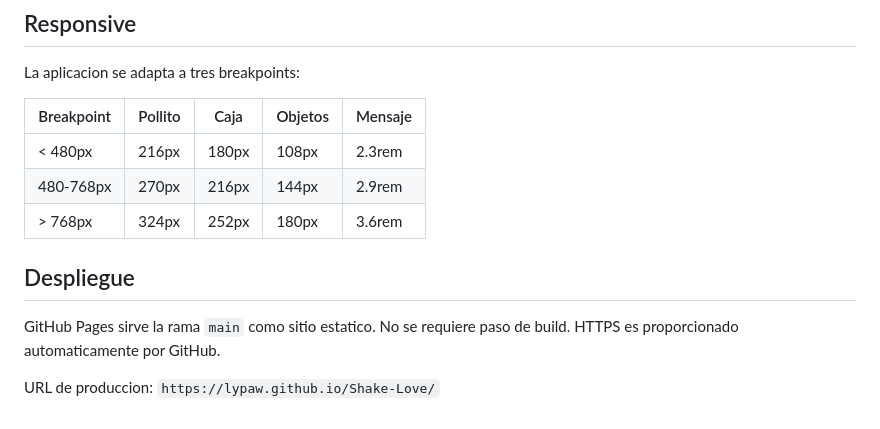
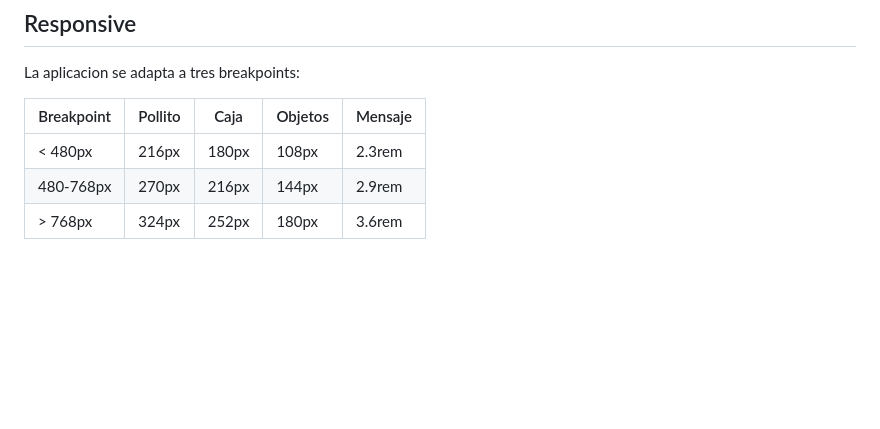
Before and after one commit to LyPaw/Shake-Love, a Markdown page: README.md, the part around the change. Rendered like a GitHub page; blank space fills up the shorter version.

```diff
--- a/README.md
+++ b/README.md
@@ -117,9 +117,3 @@ La aplicacion se adapta a tres breakpoints:
 | < 480px | 216px | 180px | 108px | 2.3rem |
 | 480-768px | 270px | 216px | 144px | 2.9rem |
 | > 768px | 324px | 252px | 180px | 3.6rem |
-
-## Despliegue
-
-GitHub Pages sirve la rama `main` como sitio estatico. No se requiere paso de build. HTTPS es proporcionado automaticamente por GitHub.
-
-URL de produccion: `https://lypaw.github.io/Shake-Love/`
```
